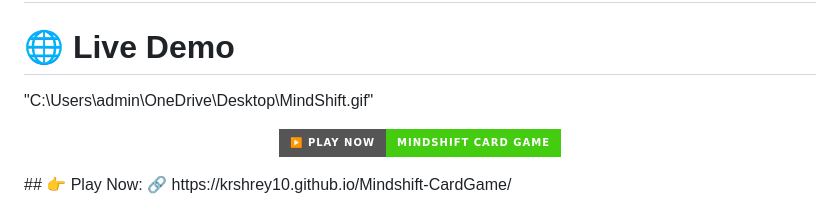
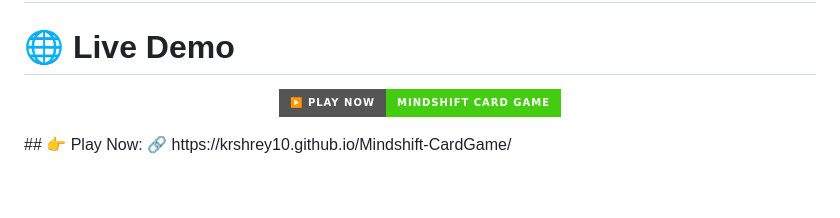
Before and after one commit to krshrey10/Mindshift-CardGame, a Markdown page: README.md, the part around the change. GitHub-like rendering; badges without logos; blank space fills up the shorter version.

Commit message:
Update README with live demo link
Removed local file path and updated demo link.

```diff
--- a/README.md
+++ b/README.md
@@ -9,7 +9,6 @@ The bot adapts to your gameplay, avoids unfair behaviors, and uses unique AI “
 # 🎯 Goal: Empty your hand before your opponent — while surviving their tactical traps.
 
 # 🌐 Live Demo
-"C:\Users\admin\OneDrive\Desktop\MindShift.gif"
 <p align="center"> <a href="https://krshrey10.github.io/Mindshift-CardGame/"> <img src="https://img.shields.io/badge/▶️%20Play%20Now-Mindshift%20Card%20Game-brightgreen?style=for-the-badge&logo=google-play" /> </a> </p>
 ## 👉 Play Now:
 🔗 https://krshrey10.github.io/Mindshift-CardGame/
```
